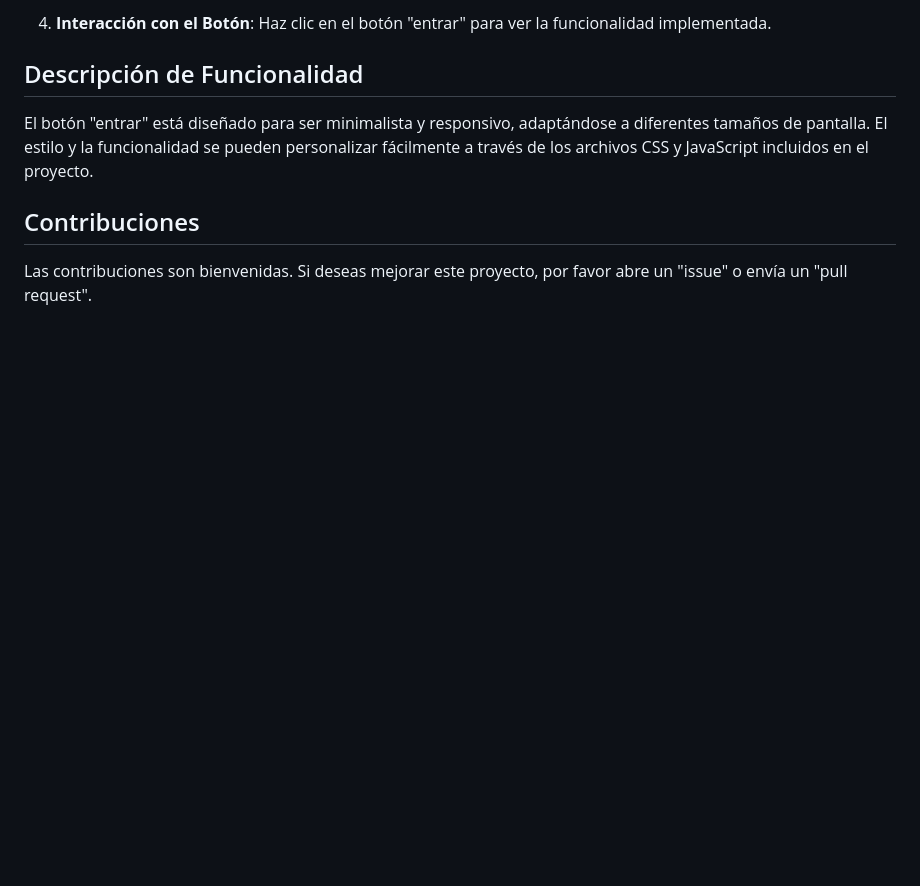
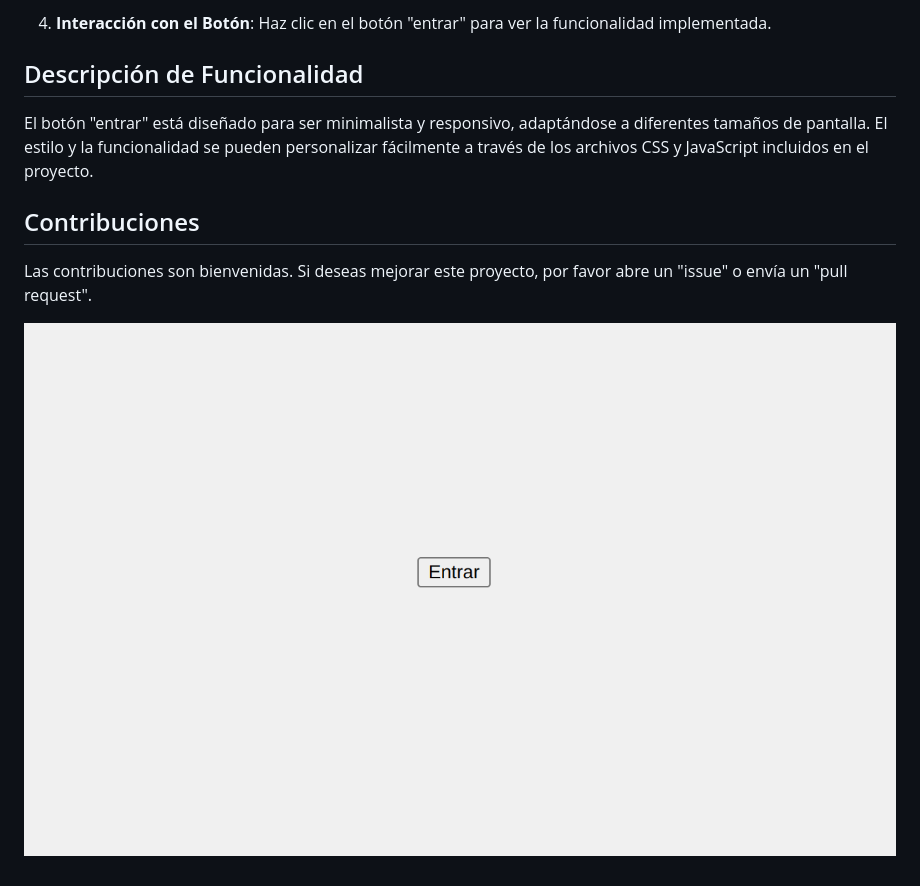
Before and after one commit to Ferglow/Curso_de_html-css, a Markdown page: boton-entrar-proyecto/README.md, the part around the change. GitHub-like rendering; pictures changed too: boton-entrar-proyecto/image.png (added); blank space fills up the shorter version.

Commit message:
se agrega imagen en archivo readme

```diff
--- a/boton-entrar-proyecto/README.md
+++ b/boton-entrar-proyecto/README.md
@@ -40,3 +40,6 @@ El botón "entrar" está diseñado para ser minimalista y responsivo, adaptándo
 ## Contribuciones
 
 Las contribuciones son bienvenidas. Si deseas mejorar este proyecto, por favor abre un "issue" o envía un "pull request".
+
+
+![alt text](image.png)
```
